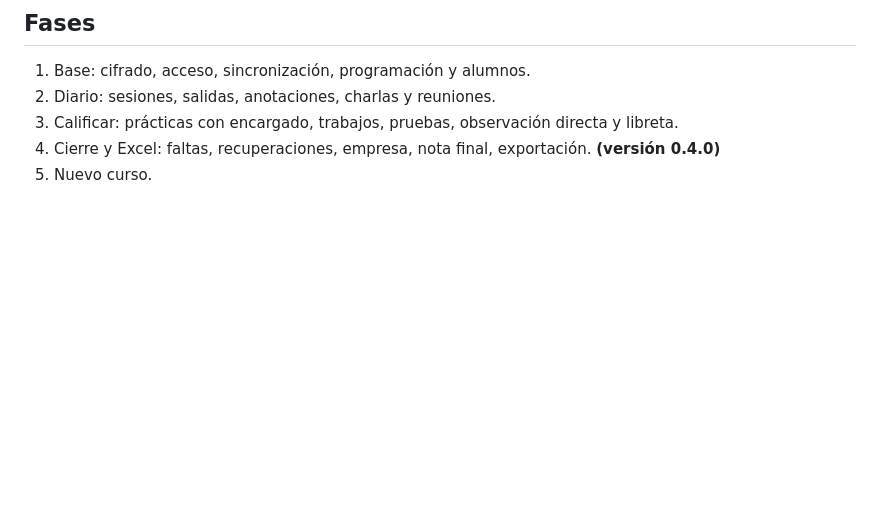
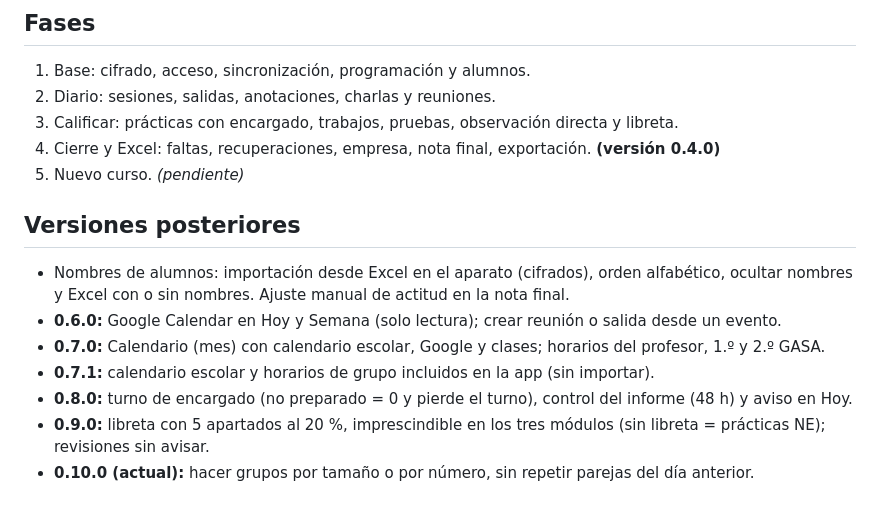
Before and after one commit to Cifeaporc1/DIACLASHOM, a Markdown page: README.md, the part around the change. GitHub-like rendering; blank space fills up the shorter version.

Commit message:
README actualizado a la v0.10.0
Updated the 'Nuevo curso' entry to indicate it's pending and added new version details.

```diff
--- a/README.md
+++ b/README.md
@@ -55,4 +55,14 @@ La dirección iCal secreta se guarda cifrada como un registro más. La app la en
 2. Diario: sesiones, salidas, anotaciones, charlas y reuniones.
 3. Calificar: prácticas con encargado, trabajos, pruebas, observación directa y libreta.
 4. Cierre y Excel: faltas, recuperaciones, empresa, nota final, exportación. **(versión 0.4.0)**
-5. Nuevo curso.
+5. Nuevo curso. *(pendiente)*
+
+## Versiones posteriores
+
+- Nombres de alumnos: importación desde Excel en el aparato (cifrados), orden alfabético, ocultar nombres y Excel con o sin nombres. Ajuste manual de actitud en la nota final.
+- **0.6.0:** Google Calendar en Hoy y Semana (solo lectura); crear reunión o salida desde un evento.
+- **0.7.0:** Calendario (mes) con calendario escolar, Google y clases; horarios del profesor, 1.º y 2.º GASA.
+- **0.7.1:** calendario escolar y horarios de grupo incluidos en la app (sin importar).
+- **0.8.0:** turno de encargado (no preparado = 0 y pierde el turno), control del informe (48 h) y aviso en Hoy.
+- **0.9.0:** libreta con 5 apartados al 20 %, imprescindible en los tres módulos (sin libreta = prácticas NE); revisiones sin avisar.
+- **0.10.0 (actual):** hacer grupos por tamaño o por número, sin repetir parejas del día anterior.
```
